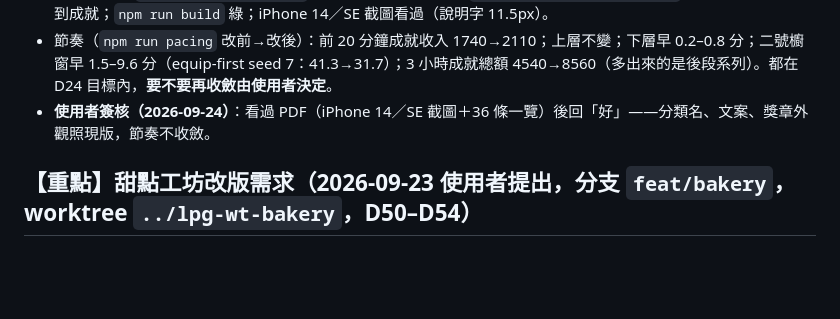
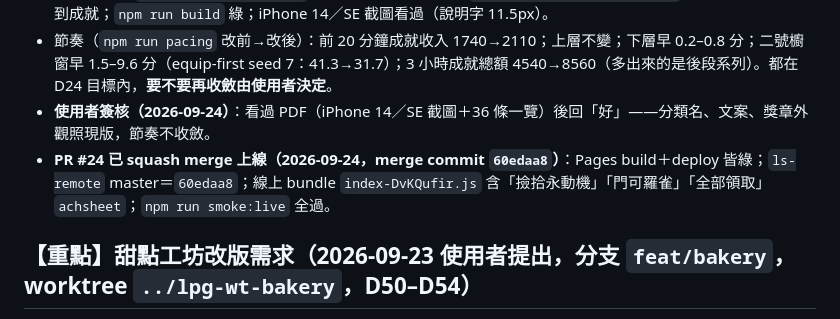
Before and after one commit to nyannyn/little-pudding-game, a Markdown page: docs/STATE.md, the part around the change. Rendered like a GitHub page; blank space fills up the shorter version.

Commit message:
續跑檔：成就改版 D55 已上線並驗過線上 bundle (#25)
Co-authored-by: Ella_work <ella@work.com>

```diff
--- a/docs/STATE.md
+++ b/docs/STATE.md
@@ -40,6 +40,7 @@
 - 證據：單元 227 綠（新 `tests/unit/achievements.test.ts` 9 條，四個突變各紅過：改舊 id／系列永遠停第一階／全部領取逐條發事件／隱藏不看狀態）；e2e 新 D55 兩條＋改 AC8-8，**負向對照**：把 `.achsheet .arow .act { width:100% }` 塞回去→文字欄寬 0 紅；把進度值放回 sig→按鈕 detached 紅；拿掉就地更新→進度停在 1／100 紅。全套 e2e 67／68（`cp5-savecode`「舊分頁不洗掉新進度」全套跑時紅、單獨重跑兩次綠＝機率性，toast 只亮 2.6 秒）；`npm run test:negative` 只剩 AC2-9（舊問題）；`tools/playtest/opening.mjs` 跑過、開局照常領到成就；`npm run build` 綠；iPhone 14／SE 截圖看過（說明字 11.5px）。
 - 節奏（`npm run pacing` 改前→改後）：前 20 分鐘成就收入 1740→2110；上層不變；下層早 0.2–0.8 分；二號櫥窗早 1.5–9.6 分（equip-first seed 7：41.3→31.7）；3 小時成就總額 4540→8560（多出來的是後段系列）。都在 D24 目標內，**要不要再收斂由使用者決定**。
 - **使用者簽核（2026-09-24）**：看過 PDF（iPhone 14／SE 截圖＋36 條一覽）後回「好」——分類名、文案、獎章外觀照現版，節奏不收斂。
+- **PR #24 已 squash merge 上線（2026-09-24，merge commit `60edaa8`）**：Pages build＋deploy 皆綠；`ls-remote` master＝`60edaa8`；線上 bundle `index-DvKQufir.js` 含「撿拾永動機」「門可羅雀」「全部領取」`achsheet`；`npm run smoke:live` 全過。
 
 ## 【重點】甜點工坊改版需求（2026-09-23 使用者提出，分支 `feat/bakery`，worktree `../lpg-wt-bakery`，D50–D54）
 
```
